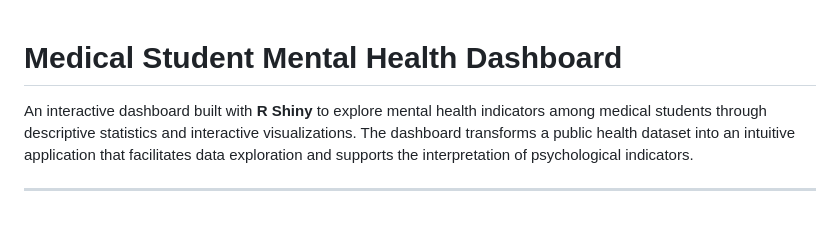
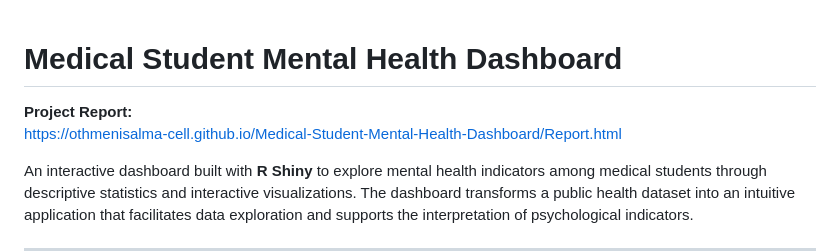
Before and after one commit to salma-othmani/Medical-Student-Mental-Health-Dashboard, a Markdown page: README.md, the part around the change. GitHub-like rendering; blank space fills up the shorter version.

Commit message:
Add project report link

```diff
--- a/README.md
+++ b/README.md
@@ -1,4 +1,7 @@
 # Medical Student Mental Health Dashboard
+
+**Project Report:**
+https://othmenisalma-cell.github.io/Medical-Student-Mental-Health-Dashboard/Report.html
 
 An interactive dashboard built with **R Shiny** to explore mental health indicators among medical students through descriptive statistics and interactive visualizations.
 The dashboard transforms a public health dataset into an intuitive application that facilitates data exploration and supports the interpretation of psychological indicators.
```
